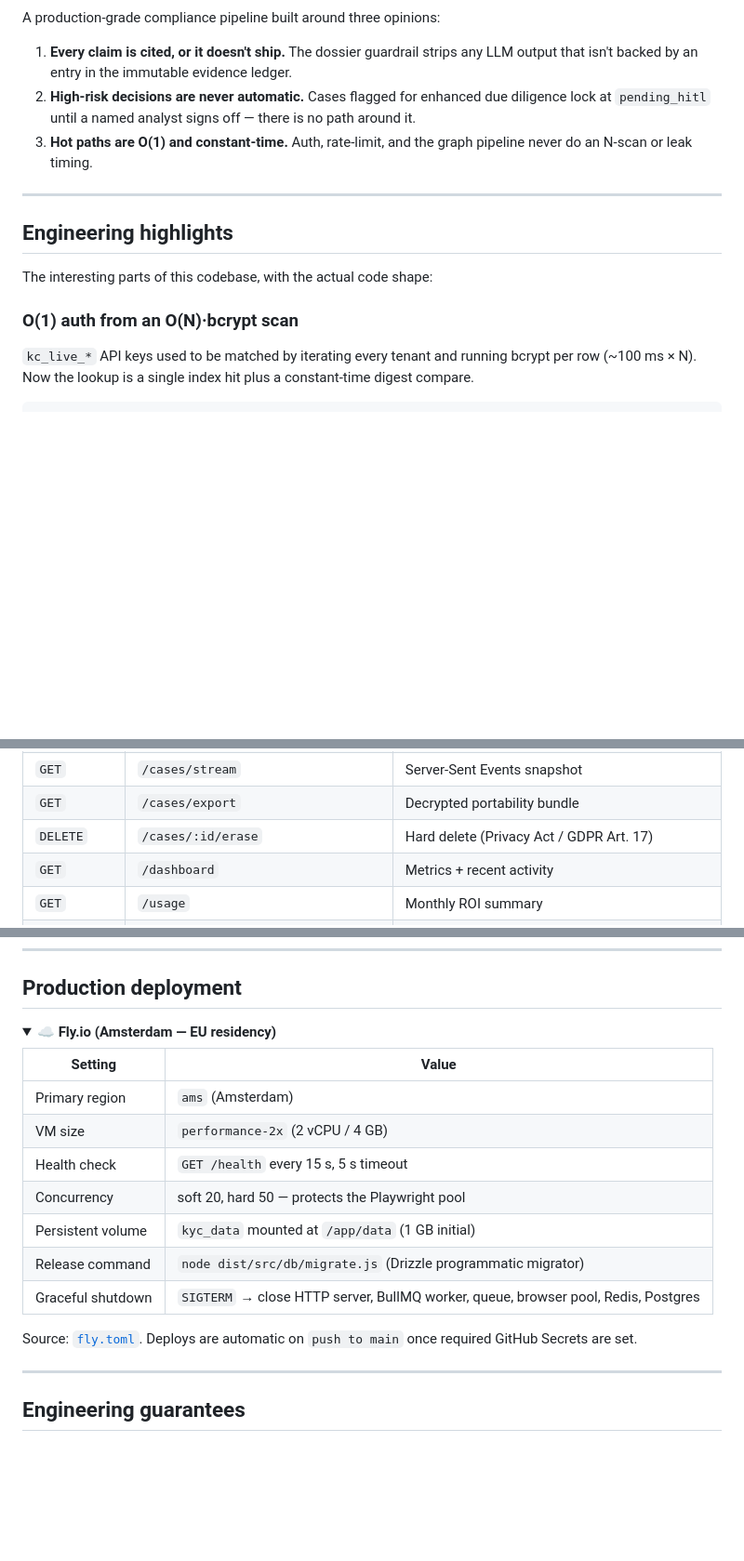
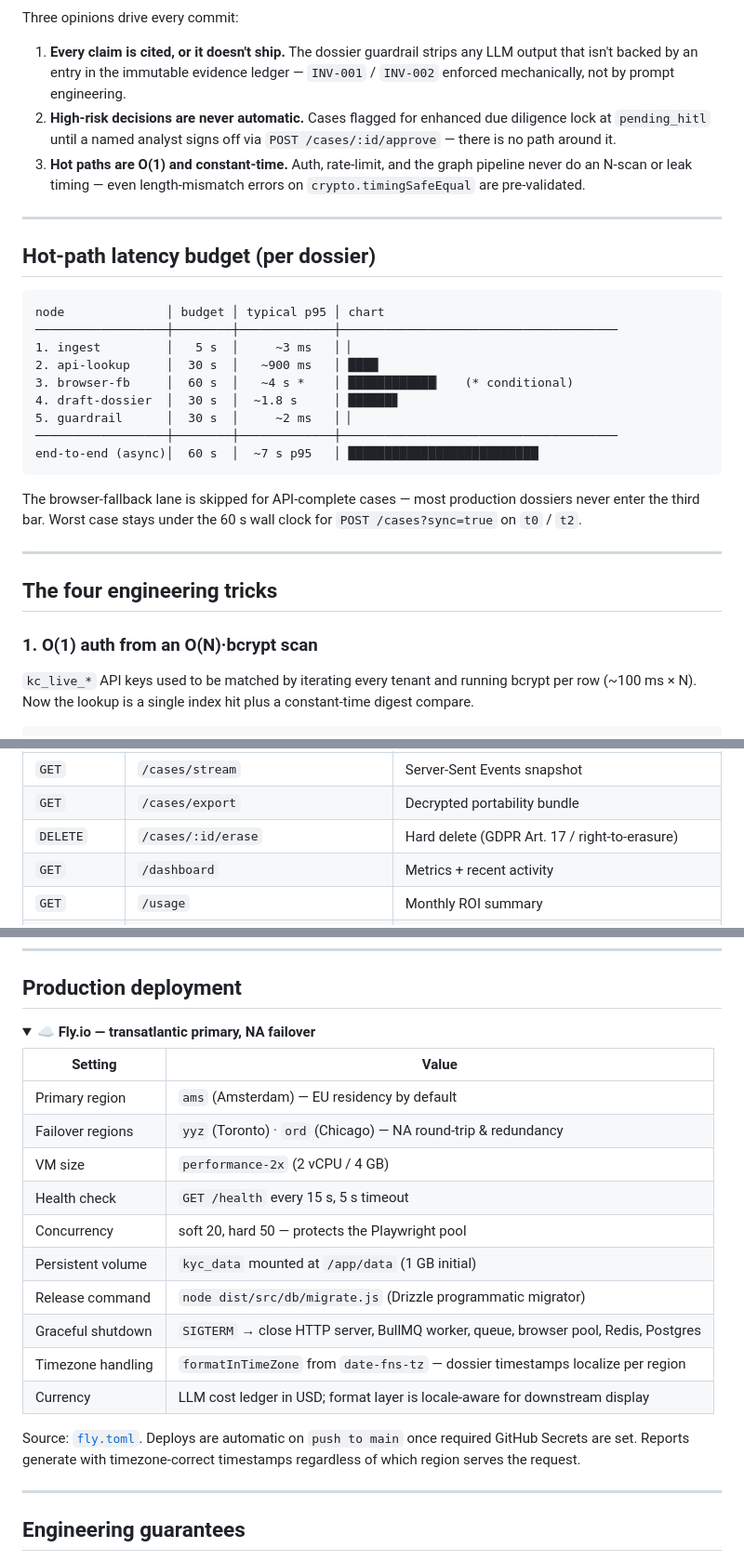
Before and after one commit to kakashi3lite/kyc-copilot, a Markdown page: README.md, 3 parts joined by grey strips. Shown at 93% size. GitHub-like rendering; folded sections open; blank space fills up the shorter version.

````diff
--- a/README.md
+++ b/README.md
@@ -9,18 +9,34 @@
 [![CI: parallel · SBOM · SAST](https://img.shields.io/badge/CI-parallel%20%C2%B7%20SBOM%20%C2%B7%20SAST-success)](./.github/workflows/deploy.yml)
 
-A production-grade compliance pipeline built around three opinions:
+Three opinions drive every commit:
 
-1. **Every claim is cited, or it doesn't ship.** The dossier guardrail strips any LLM output that isn't backed by an entry in the immutable evidence ledger.
-2. **High-risk decisions are never automatic.** Cases flagged for enhanced due diligence lock at `pending_hitl` until a named analyst signs off — there is no path around it.
-3. **Hot paths are O(1) and constant-time.** Auth, rate-limit, and the graph pipeline never do an N-scan or leak timing.
+1. **Every claim is cited, or it doesn't ship.** The dossier guardrail strips any LLM output that isn't backed by an entry in the immutable evidence ledger — `INV-001` / `INV-002` enforced mechanically, not by prompt engineering.
+2. **High-risk decisions are never automatic.** Cases flagged for enhanced due diligence lock at `pending_hitl` until a named analyst signs off via `POST /cases/:id/approve` — there is no path around it.
+3. **Hot paths are O(1) and constant-time.** Auth, rate-limit, and the graph pipeline never do an N-scan or leak timing — even length-mismatch errors on `crypto.timingSafeEqual` are pre-validated.
 
 ---
 
-## Engineering highlights
+## Hot-path latency budget (per dossier)
 
-The interesting parts of this codebase, with the actual code shape:
+```
+node              │ budget │ typical p95 │ chart
+──────────────────┼────────┼─────────────┼──────────────────────────────────────
+1. ingest         │   5 s  │     ~3 ms   │ ▏
+2. api-lookup     │  30 s  │   ~900 ms   │ ████▏
+3. browser-fb     │  60 s  │   ~4 s *    │ ████████████▏   (* conditional)
+4. draft-dossier  │  30 s  │  ~1.8 s     │ ██████▊
+5. guardrail      │  30 s  │     ~2 ms   │ ▏
+──────────────────┼────────┼─────────────┼──────────────────────────────────────
+end-to-end (async)│  60 s  │  ~7 s p95   │ ██████████████████████████▏
+```
 
-### O(1) auth from an O(N)·bcrypt scan
+The browser-fallback lane is skipped for API-complete cases — most production dossiers never enter the third bar. Worst case stays under the 60 s wall clock for `POST /cases?sync=true` on `t0` / `t2`.
+
+---
+
+## The four engineering tricks
+
+### 1. O(1) auth from an O(N)·bcrypt scan
 
 `kc_live_*` API keys used to be matched by iterating every tenant and running bcrypt per row (~100 ms × N). Now the lookup is a single index hit plus a constant-time digest compare.
 
@@ -271,7 +349,7 @@ The setup file replaces every LangChain adapter with deterministic stubs; tests
 | `POST` | `/cases/:id/rescreen` | growth+ plan |
 | `GET` | `/cases/stream` | Server-Sent Events snapshot |
 | `GET` | `/cases/export` | Decrypted portability bundle |
-| `DELETE` | `/cases/:id/erase` | Hard delete (Privacy Act / GDPR Art. 17) |
+| `DELETE` | `/cases/:id/erase` | Hard delete (GDPR Art. 17 / right-to-erasure) |
 | `GET` | `/dashboard` | Metrics + recent activity |
 | `GET` | `/usage` | Monthly ROI summary |
 | `POST` `/GET` | `/webhooks` | Registration (growth+) |
@@ -318,19 +396,22 @@ npm run dev            # http://localhost:3000
 ## Production deployment
 
 <details>
-<summary><b>☁️ Fly.io (Amsterdam — EU residency)</b></summary>
+<summary><b>☁️ Fly.io — transatlantic primary, NA failover</b></summary>
 
 | Setting | Value |
 |---|---|
-| Primary region | `ams` (Amsterdam) |
+| Primary region | `ams` (Amsterdam) — EU residency by default |
+| Failover regions | `yyz` (Toronto) · `ord` (Chicago) — NA round-trip & redundancy |
 | VM size | `performance-2x` (2 vCPU / 4 GB) |
 | Health check | `GET /health` every 15 s, 5 s timeout |
 | Concurrency | soft 20, hard 50 — protects the Playwright pool |
 | Persistent volume | `kyc_data` mounted at `/app/data` (1 GB initial) |
 | Release command | `node dist/src/db/migrate.js` (Drizzle programmatic migrator) |
 | Graceful shutdown | `SIGTERM` → close HTTP server, BullMQ worker, queue, browser pool, Redis, Postgres |
+| Timezone handling | `formatInTimeZone` from `date-fns-tz` — dossier timestamps localize per region |
+| Currency | LLM cost ledger in USD; format layer is locale-aware for downstream display |
 
-Source: [`fly.toml`](./fly.toml). Deploys are automatic on `push to main` once required GitHub Secrets are set.
+Source: [`fly.toml`](./fly.toml). Deploys are automatic on `push to main` once required GitHub Secrets are set. Reports generate with timezone-correct timestamps regardless of which region serves the request.
 
 </details>
 
````
Also changed, not shown: other parts of README.md (+96 -34 lines).
